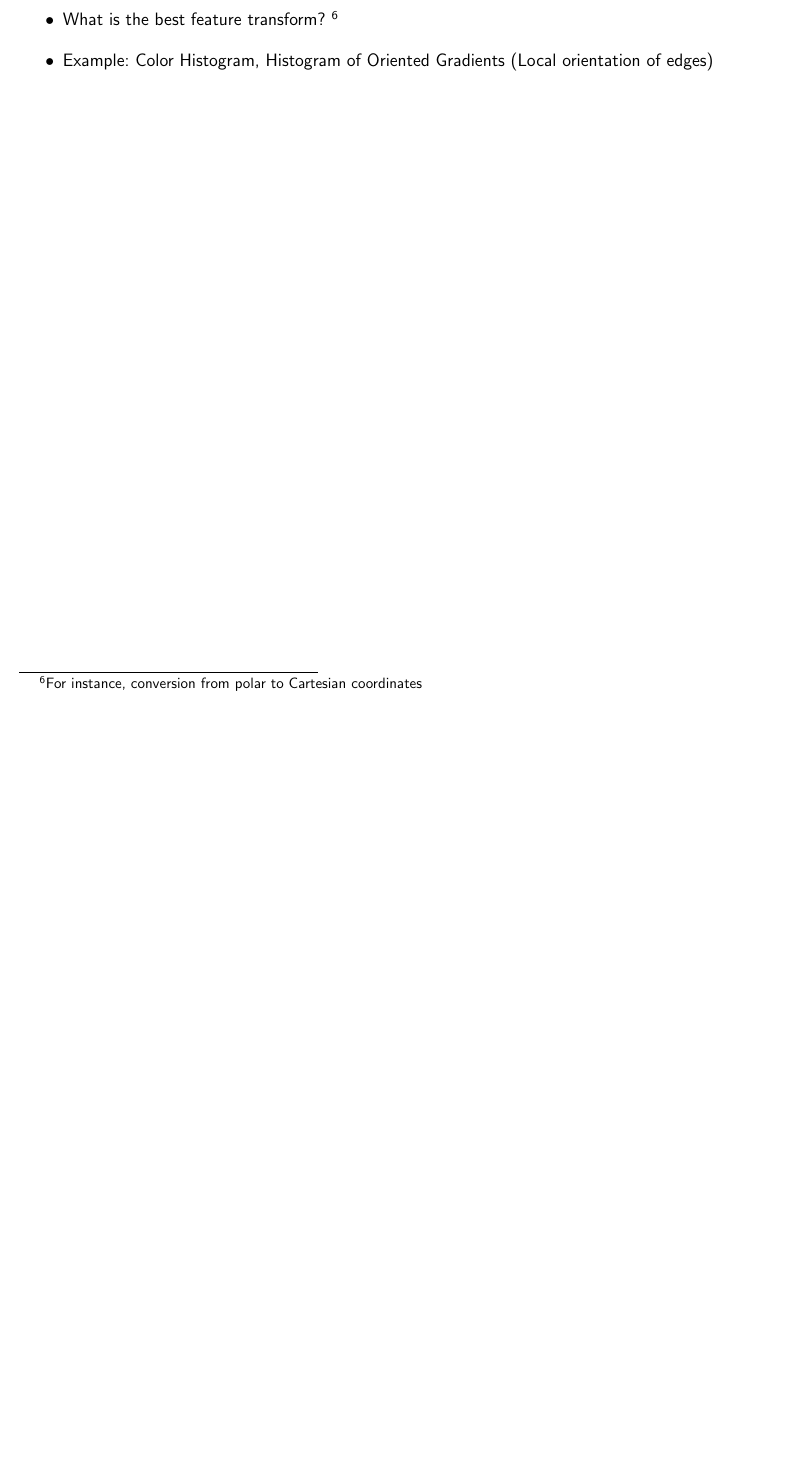
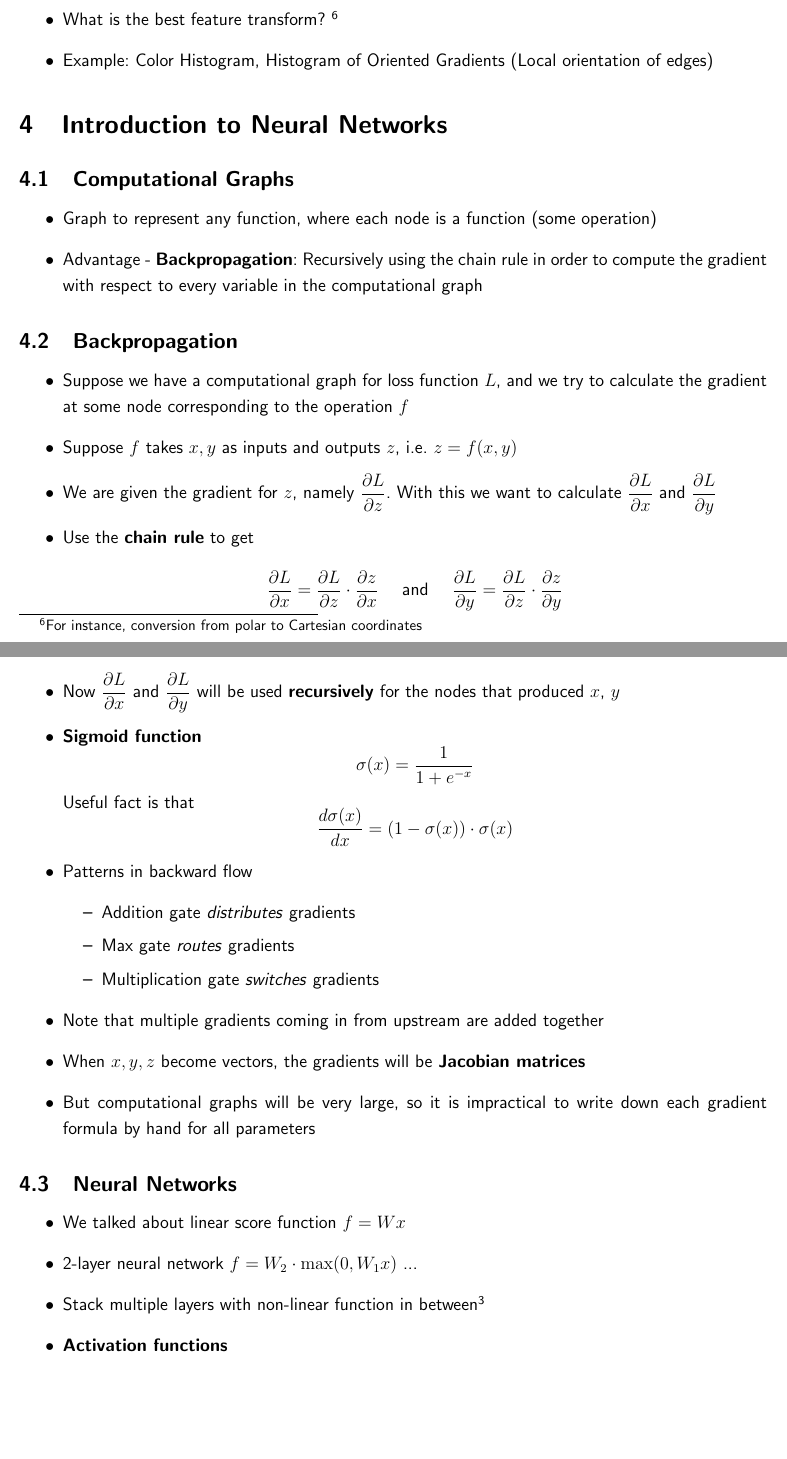
Before and after one commit to calofmijuck/studies, a LaTeX document (CS231n-notes/CS231n.tex, which reads CS231n-notes/lec/04.tex): part of page 8 of 8 before the commit and two parts of pages 8 and 9 of 9 after it, the two joined at a grey line, cut so that both start at the same text, the shorter picture padded with empty space. Compiled offline with pdfLaTeX.

Commit message:
Lecture 4

```diff
--- /dev/null
+++ b/CS231n-notes/lec/04.tex
@@ -0,0 +1,40 @@
+\section{Introduction to Neural Networks}
+\subsection{Computational Graphs}
+\begin{itemize}
+	\item Graph to represent any function, where each node is a function (some operation)
+	\item Advantage - \textbf{Backpropagation}: Recursively using the chain rule in order to compute the gradient with respect to every variable in the computational graph
+\end{itemize}
+
+\subsection{Backpropagation}
+\begin{itemize}
+	\item Suppose we have a computational graph for loss function $L$, and we try to calculate the gradient at some node corresponding to the operation $f$
+	\item Suppose $f$ takes $x, y$ as inputs and outputs $z$, i.e. $z = f(x, y)$
+	\item We are given the gradient for $z$, namely $\dfrac{\partial L}{\partial z}$. With this we want to calculate $\dfrac{\partial L}{\partial x}$ and $\dfrac{\partial L}{\partial y}$
+	\item Use the \textbf{chain rule} to get
+	\begin{center}
+		$\dfrac{\partial L}{\partial x} = \dfrac{\partial L}{\partial z}\cdot \dfrac{\partial z}{\partial x}$ \quad and \quad $\dfrac{\partial L}{\partial y} = \dfrac{\partial L}{\partial z}\cdot \dfrac{\partial z}{\partial y}$
+	\end{center}
+	\item Usually operation $f$ is simple, so we can find the local gradients, $\dfrac{\partial z}{\partial x}$ and $ \dfrac{\partial z}{\partial y}$ \footnote{With this method, we won't have to derive an expression for the gradient for cases where the loss function is very complicated. We can just work on the level where gradients are easy to compute} \footnote{The expression for $\partial L/\partial z$ may be complex, but in practice, this value will be a single number received from upstream, which we multiply to the local gradient. The expressions for local gradients will be all we need, which will be very simple}
+	\item Now $\dfrac{\partial L}{\partial x}$ and $\dfrac{\partial L}{\partial y}$ will be used \textbf{recursively} for the nodes that produced $x$, $y$
+	\item \textbf{Sigmoid function}
+	\[ \sigma (x) = \frac{1}{1+e^{-x}} \]
+	Useful fact is that
+	\[ \frac{d \sigma(x)}{dx} = (1-\sigma(x))\cdot \sigma(x) \]
+	\item Patterns in backward flow
+	\begin{itemize}
+		\item Addition gate \textit{distributes} gradients
+		\item Max gate \textit{routes} gradients
+		\item Multiplication gate \textit{switches} gradients
+	\end{itemize}
+	\item Note that multiple gradients coming in from upstream are added together
+	\item When $x, y, z$ become vectors, the gradients will be \textbf{Jacobian matrices}
+	\item But computational graphs will be very large, so it is impractical to write down each gradient formula by hand for all parameters
+\end{itemize}
+
+\subsection{Neural Networks}
+\begin{itemize}
+	\item We talked about linear score function $f = Wx$
+	\item 2-layer neural network $f = W_2 \cdot \max(0, W_1x)$ ...
+	\item Stack multiple layers with non-linear function in between\footnote{Composition of linear functions will simplify to a linear function}
+	\item \textbf{Activation functions}
+\end{itemize}
```
Also changed, not shown: CS231n-notes/CS231n.tex (+1 -1 lines), CS231n-notes/CS231n.pdf.
